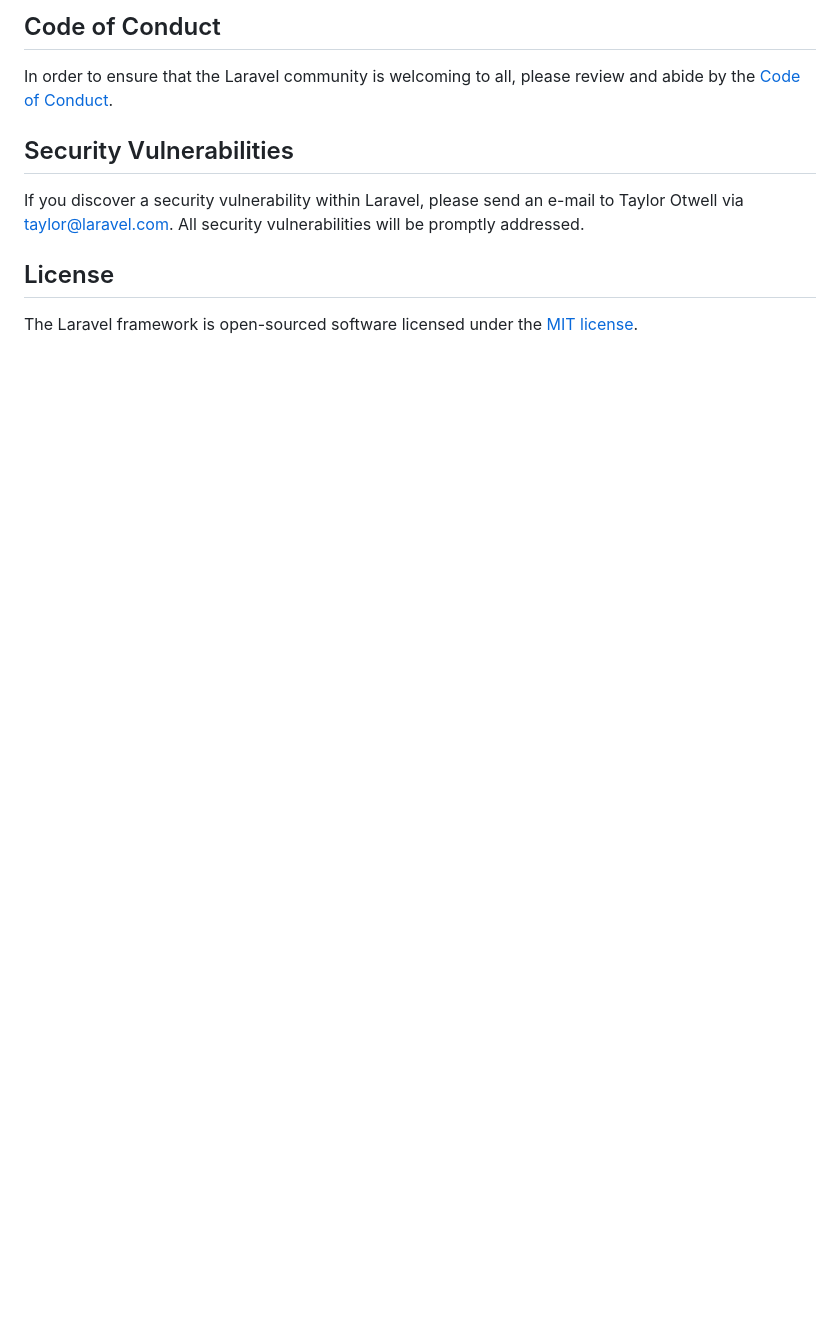
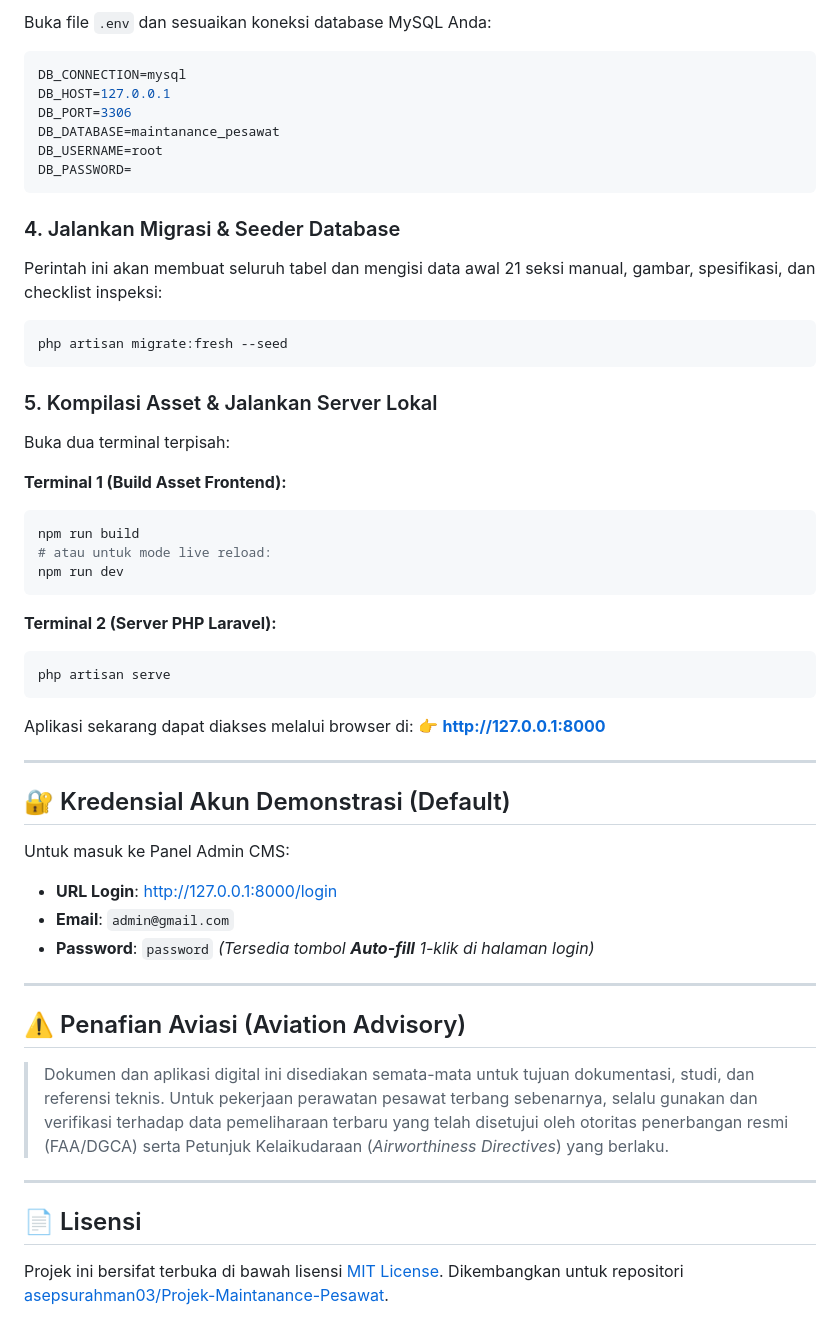
Before and after one commit to asepsurahman03/Projek-Maintanance-Pesawat, a Markdown page: README.md, the part around one of its changes. GitHub-like rendering; blank space fills up the shorter version.

Commit message:
docs: tambahkan deskripsi dan dokumentasi lengkap projek dalam Bahasa Indonesia

````diff
--- a/README.md
+++ b/README.md
@@ -55,12 +69,57 @@ Thank you for considering contributing to the Laravel framework! The contributio
 
-## Code of Conduct
+Buka file `.env` dan sesuaikan koneksi database MySQL Anda:
+```env
+DB_CONNECTION=mysql
+DB_HOST=127.0.0.1
+DB_PORT=3306
+DB_DATABASE=maintanance_pesawat
+DB_USERNAME=root
+DB_PASSWORD=
+```
 
-In order to ensure that the Laravel community is welcoming to all, please review and abide by the [Code of Conduct](https://laravel.com/docs/contributions#code-of-conduct).
+### 4. Jalankan Migrasi & Seeder Database
+Perintah ini akan membuat seluruh tabel dan mengisi data awal 21 seksi manual, gambar, spesifikasi, dan checklist inspeksi:
+```bash
+php artisan migrate:fresh --seed
+```
 
-## Security Vulnerabilities
+### 5. Kompilasi Asset & Jalankan Server Lokal
+Buka dua terminal terpisah:
 
-If you discover a security vulnerability within Laravel, please send an e-mail to Taylor Otwell via [taylor@laravel.com](mailto:taylor@laravel.com). All security vulnerabilities will be promptly addressed.
+**Terminal 1 (Build Asset Frontend):**
+```bash
+npm run build
+# atau untuk mode live reload:
+npm run dev
+```
 
-## License
+**Terminal 2 (Server PHP Laravel):**
+```bash
+php artisan serve
+```
 
-The Laravel framework is open-sourced software licensed under the [MIT license](https://opensource.org/licenses/MIT).
+Aplikasi sekarang dapat diakses melalui browser di:
+👉 **[http://127.0.0.1:8000](http://127.0.0.1:8000)**
+
+---
+
+## 🔐 Kredensial Akun Demonstrasi (Default)
+
+Untuk masuk ke Panel Admin CMS:
+- **URL Login**: [http://127.0.0.1:8000/login](http://127.0.0.1:8000/login)
+- **Email**: `admin@gmail.com`
+- **Password**: `password`
+*(Tersedia tombol **Auto-fill** 1-klik di halaman login)*
+
+---
+
+## ⚠️ Penafian Aviasi (Aviation Advisory)
+
+> Dokumen dan aplikasi digital ini disediakan semata-mata untuk tujuan dokumentasi, studi, dan referensi teknis. Untuk pekerjaan perawatan pesawat terbang sebenarnya, selalu gunakan dan verifikasi terhadap data pemeliharaan terbaru yang telah disetujui oleh otoritas penerbangan resmi (FAA/DGCA) serta Petunjuk Kelaikudaraan (*Airworthiness Directives*) yang berlaku.
+
+---
+
+## 📄 Lisensi
+
+Projek ini bersifat terbuka di bawah lisensi [MIT License](LICENSE).
+Dikembangkan untuk repositori [asepsurahman03/Projek-Maintanance-Pesawat](https://github.com/asepsurahman03/Projek-Maintanance-Pesawat).
````
Also changed, not shown: other parts of README.md (+51 -37 lines).
